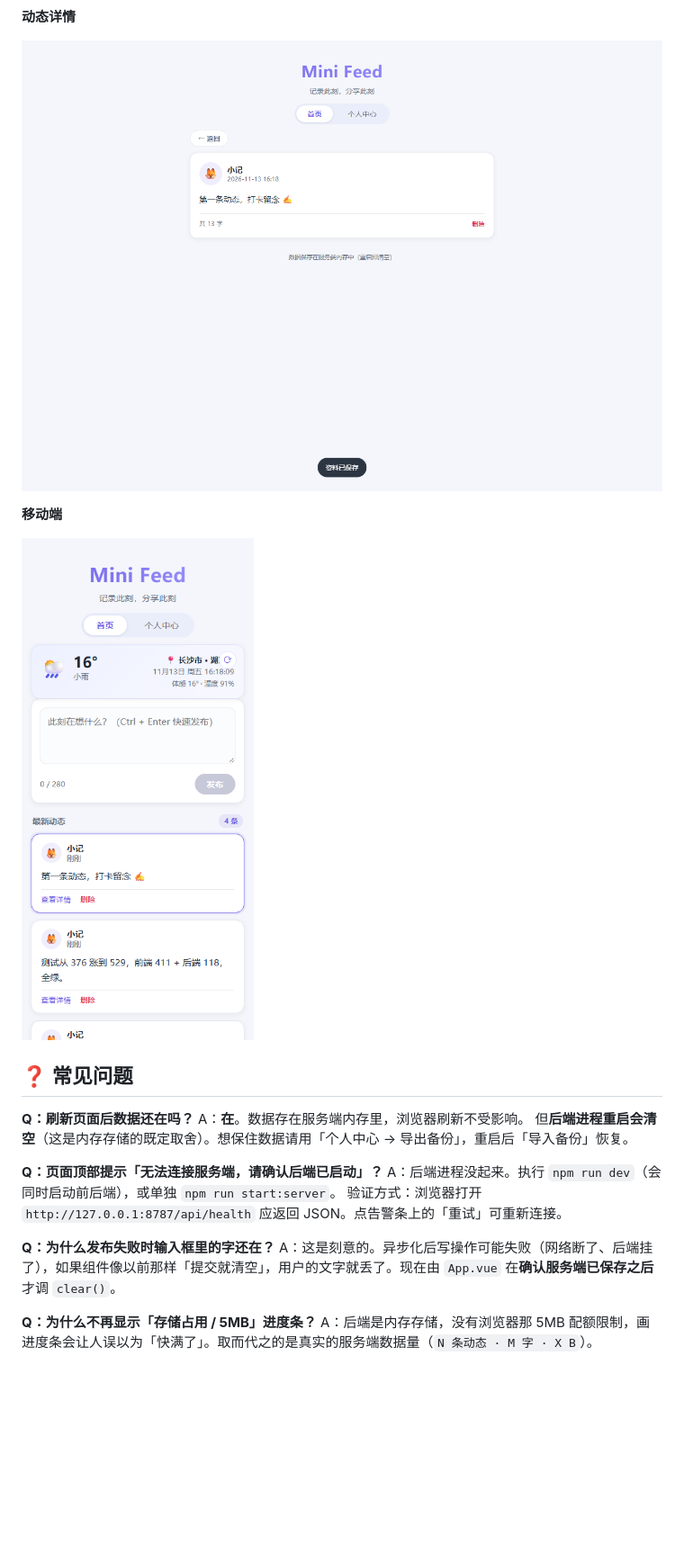
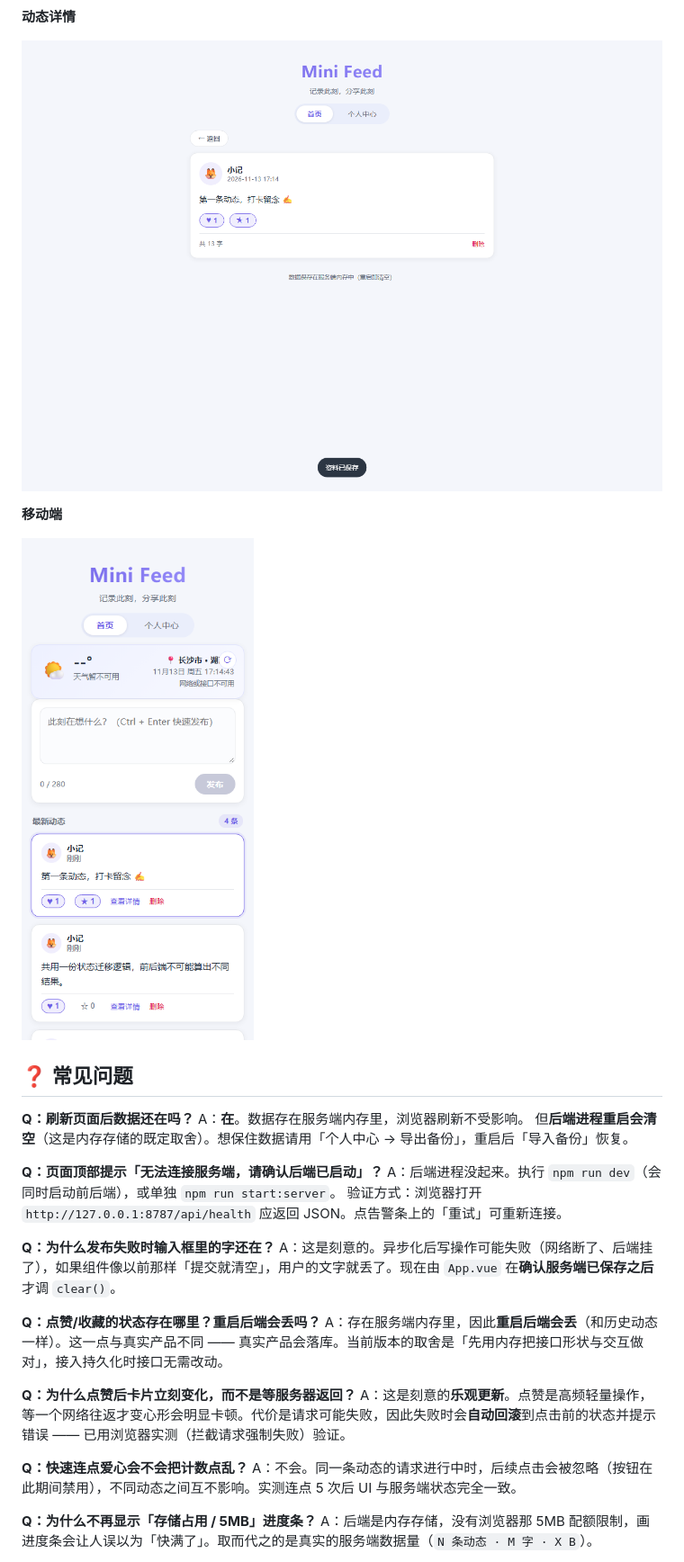
Before and after one commit to WRating/mini-feed-20261113, a Markdown page: README.md, the part around one of its changes. Shown at 90% size. Drawn GitHub-style; pictures changed too: screenshots/detail.png, screenshots/mobile.png; blank space fills up the shorter version.

```diff
--- a/README.md
+++ b/README.md
@@ -199,6 +204,15 @@ A：后端进程没起来。执行 `npm run dev`（会同时启动前后端）
 **Q：为什么发布失败时输入框里的字还在？**
 A：这是刻意的。异步化后写操作可能失败（网络断了、后端挂了），如果组件像以前那样「提交就清空」，用户的文字就丢了。现在由 `App.vue` 在**确认服务端已保存之后**才调 `clear()`。
 
+**Q：点赞/收藏的状态存在哪里？重启后端会丢吗？**
+A：存在服务端内存里，因此**重启后端会丢**（和历史动态一样）。这一点与真实产品不同 —— 真实产品会落库。当前版本的取舍是「先用内存把接口形状与交互做对」，接入持久化时接口无需改动。
+
+**Q：为什么点赞后卡片立刻变化，而不是等服务器返回？**
+A：这是刻意的**乐观更新**。点赞是高频轻量操作，等一个网络往返才变心形会明显卡顿。代价是请求可能失败，因此失败时会**自动回滚**到点击前的状态并提示错误 —— 已用浏览器实测（拦截请求强制失败）验证。
+
+**Q：快速连点爱心会不会把计数点乱？**
+A：不会。同一条动态的请求进行中时，后续点击会被忽略（按钮在此期间禁用），不同动态之间互不影响。实测连点 5 次后 UI 与服务端状态完全一致。
+
 **Q：为什么不再显示「存储占用 / 5MB」进度条？**
 A：后端是内存存储，没有浏览器那 5MB 配额限制，画进度条会让人误以为「快满了」。取而代之的是真实的服务端数据量（`N 条动态 · M 字 · X B`）。
 
```
Also changed, not shown: other parts of README.md (+41 -13 lines), screenshots/desktop.png, screenshots/profile.png.
